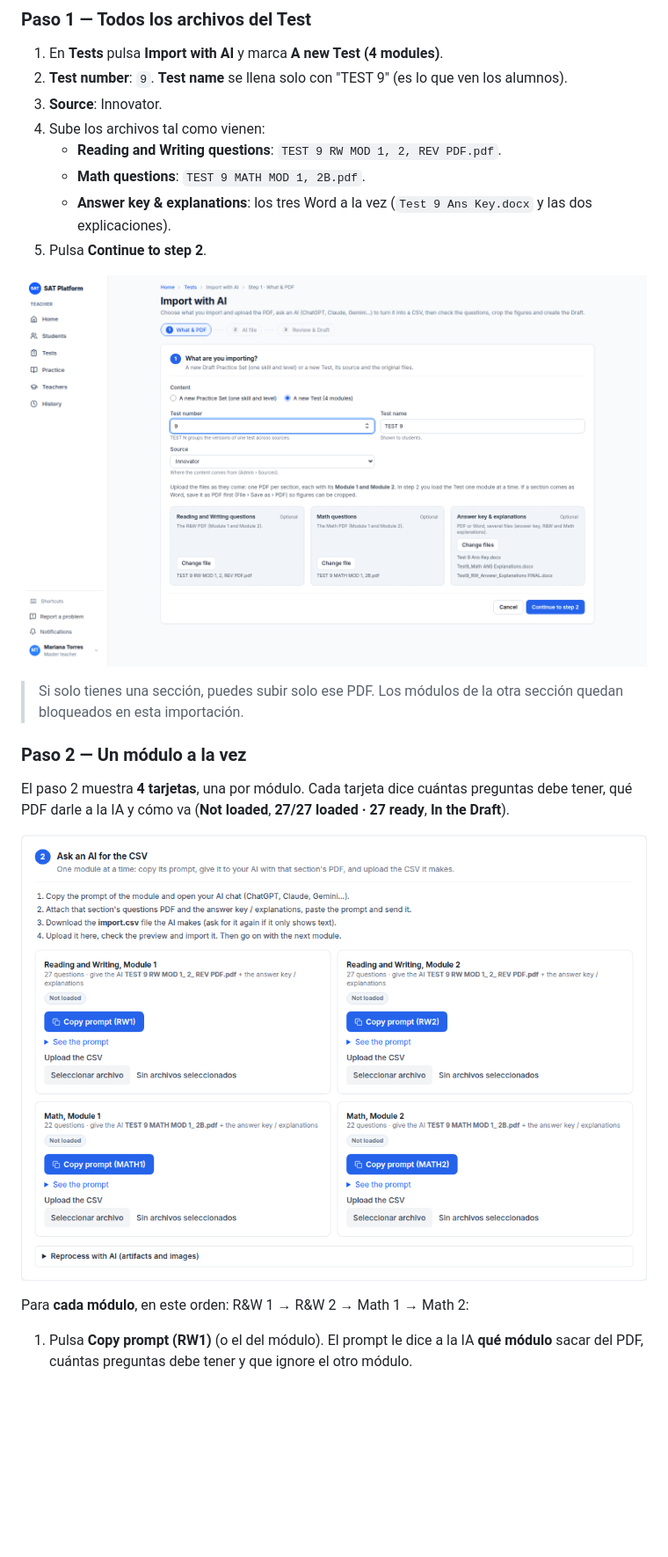
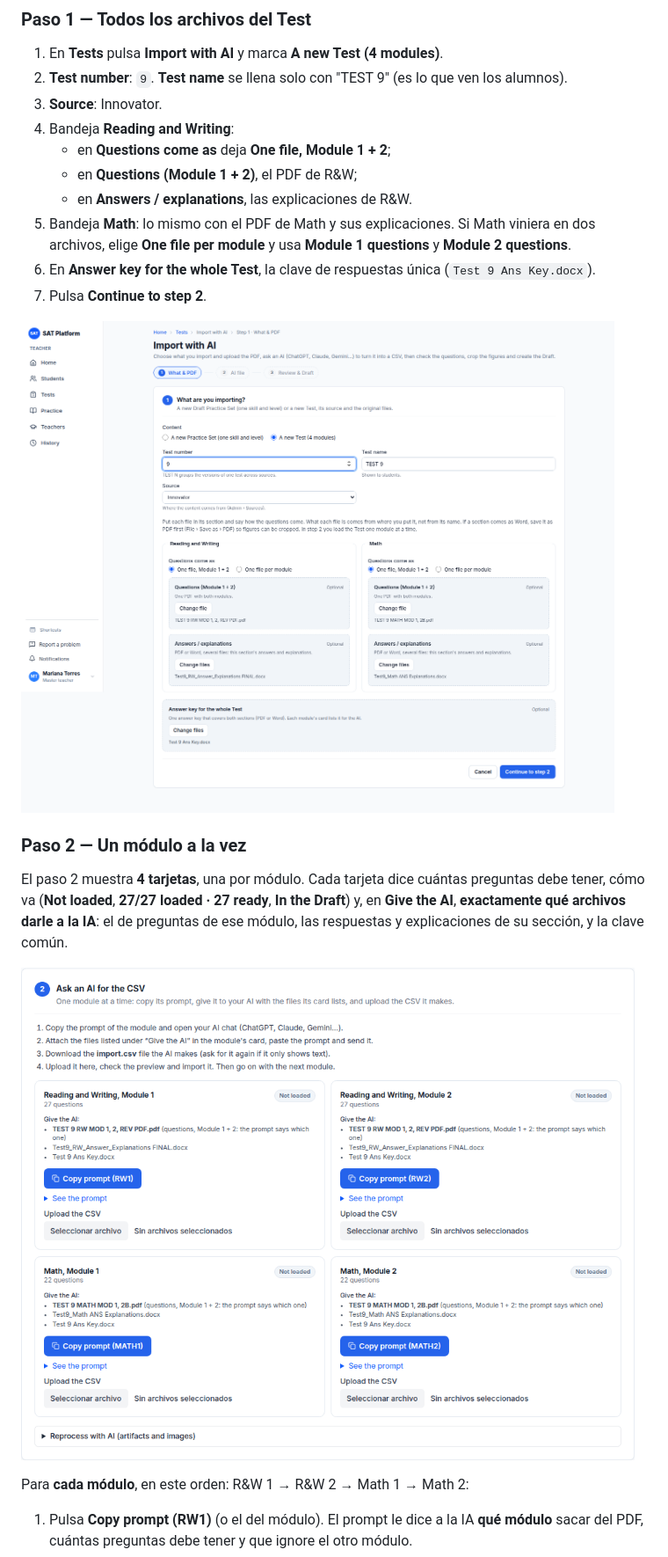
Before and after one commit to ribartra/sat-manager-platform, a Markdown page: docs/manual/guia-importacion-ia.es.md, the part around one of its changes. Shown at 88% size. Rendered like a GitHub page; pictures changed too: docs/manual/img/ai-step1-test.png, docs/manual/img/ai-step2-modules.png; blank space fills up the shorter version.

```diff
--- a/docs/manual/guia-importacion-ia.es.md
+++ b/docs/manual/guia-importacion-ia.es.md
@@ -142,19 +151,19 @@ Ejemplo: **TEST 9**, fuente Innovator. El Test se crea una vez y se llena **un m
 1. En **Tests** pulsa **Import with AI** y marca **A new Test (4 modules)**.
 2. **Test number**: `9`. **Test name** se llena solo con "TEST 9" (es lo que ven los alumnos).
 3. **Source**: Innovator.
-4. Sube los archivos tal como vienen:
-   - **Reading and Writing questions**: `TEST 9 RW MOD 1, 2, REV PDF.pdf`.
-   - **Math questions**: `TEST 9 MATH MOD 1, 2B.pdf`.
-   - **Answer key & explanations**: los tres Word a la vez (`Test 9 Ans Key.docx` y las dos explicaciones).
-5. Pulsa **Continue to step 2**.
+4. Bandeja **Reading and Writing**:
+   - en **Questions come as** deja **One file, Module 1 + 2**;
+   - en **Questions (Module 1 + 2)**, el PDF de R&W;
+   - en **Answers / explanations**, las explicaciones de R&W.
+5. Bandeja **Math**: lo mismo con el PDF de Math y sus explicaciones. Si Math viniera en dos archivos, elige **One file per module** y usa **Module 1 questions** y **Module 2 questions**.
+6. En **Answer key for the whole Test**, la clave de respuestas única (`Test 9 Ans Key.docx`).
+7. Pulsa **Continue to step 2**.
 
-![Paso 1 de un Test, con los archivos originales del TEST 9](img/ai-step1-test.png)
-
-> Si solo tienes una sección, puedes subir solo ese PDF. Los módulos de la otra sección quedan bloqueados en esta importación.
+![Paso 1 de un Test: dos bandejas y la clave común](img/ai-step1-test.png)
 
 ### Paso 2 — Un módulo a la vez
 
-El paso 2 muestra **4 tarjetas**, una por módulo. Cada tarjeta dice cuántas preguntas debe tener, qué PDF darle a la IA y cómo va (**Not loaded**, **27/27 loaded · 27 ready**, **In the Draft**).
+El paso 2 muestra **4 tarjetas**, una por módulo. Cada tarjeta dice cuántas preguntas debe tener, cómo va (**Not loaded**, **27/27 loaded · 27 ready**, **In the Draft**) y, en **Give the AI**, **exactamente qué archivos darle a la IA**: el de preguntas de ese módulo, las respuestas y explicaciones de su sección, y la clave común.
 
 ![Paso 2: una tarjeta por módulo](img/ai-step2-modules.png)
 
```
Also changed, not shown: other parts of docs/manual/guia-importacion-ia.es.md (+37 -28 lines), docs/manual/img/ai-step1-practice.png, docs/manual/img/ai-step2-prompt.png, 8 other files.
